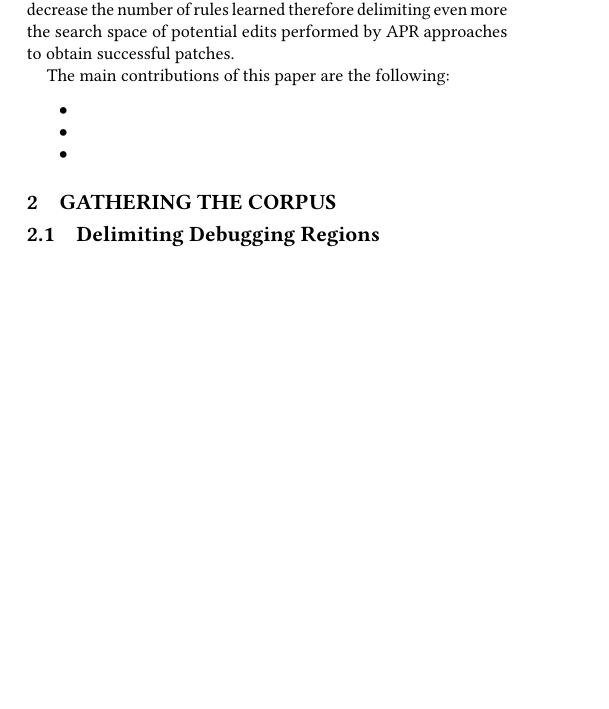
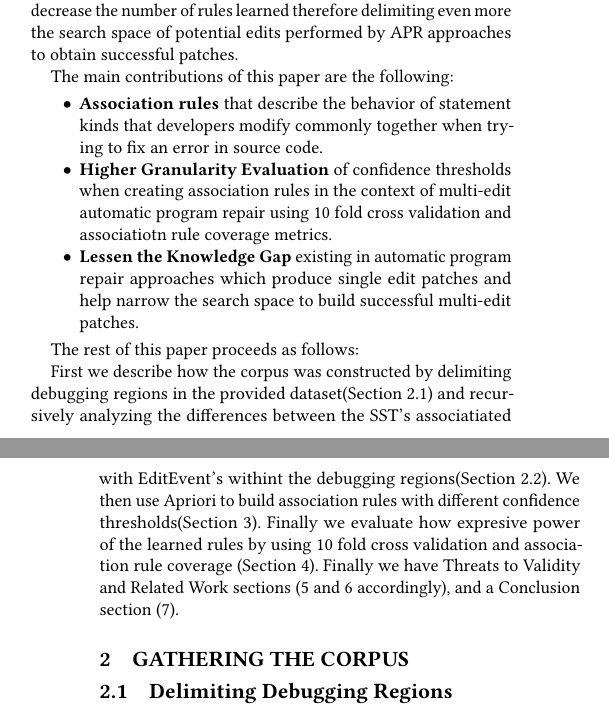
Before and after one commit to squaresLab/ChallengeMau_MSRChallenge2018, a LaTeX paper (Paper/sample-sigconf.tex): part of one column of page 1 of 4 before the commit and two parts of the columns of pages 1 and 2 of 4 after it, the two joined at a grey line, cut so that both start at the same text, the shorter picture padded with empty space. Compiled offline with pdfLaTeX.

Commit message:
almost at 4 pages

```diff
--- a/Paper/sample-sigconf.tex
+++ b/Paper/sample-sigconf.tex
@@ -159,13 +159,36 @@ performed by APR approaches to obtain successful patches.
 
 The main contributions of this paper are the following:
 \begin{itemize}
-\item \textbf{}
+\item \textbf{Association rules} that describe the behavior
+of statement kinds that developers modify commonly together when
+trying to fix an error in source code.
 
-\item \textbf{}
+\item \textbf{Higher Granularity Evaluation}
+of confidence thresholds when creating
+association rules in the context of multi-edit automatic
+program repair using 10 fold cross validation and associatiotn
+rule coverage metrics.
 
-\item \textbf{}
+\item \textbf{Lessen the Knowledge Gap} existing in automatic
+program repair approaches which produce single edit patches and
+help narrow the search space to build successful multi-edit
+patches.
 
 \end{itemize}
 
+The rest of this paper proceeds as follows:
+
+First we describe how the corpus was constructed by
+delimiting debugging regions in the provided dataset(Section~\ref{delimitDebugRegions}) and recursively analyzing the
+differences between the SST's associatiated with EditEvent's
+withint the debugging regions(Section~\ref{sstDiff}).
+We then use Apriori to build association rules with different
+confidence thresholds(Section~\ref{assocRules}). Finally
+we evaluate how expresive power of the learned rules by
+using 10 fold cross validation and association rule coverage
+(Section~\ref{eval}). Finally we have Threats to Validity and
+Related Work sections (\ref{threatsVal} and \ref{relWork}
+accordingly), and a Conclusion section (\ref{conclusions}).
+
 \section{Gathering the Corpus}
 \subsection{Delimiting Debugging Regions}
```
Also changed, not shown: Paper/sample-sigconf.tex (11 more changed lines), 1 other file.
